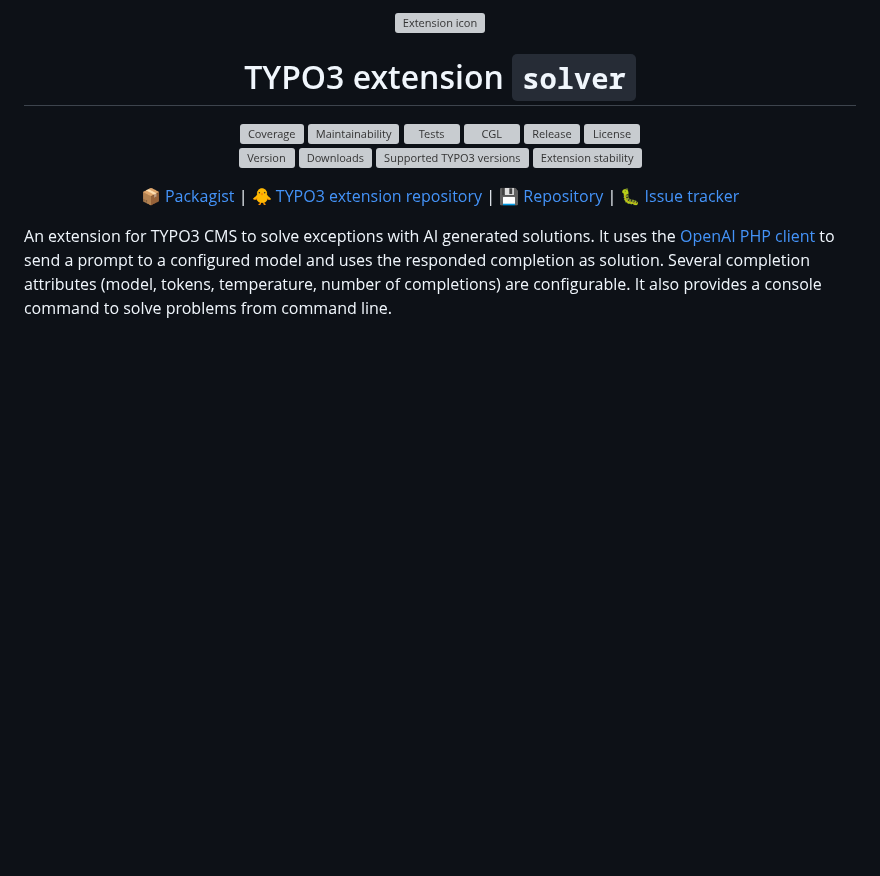
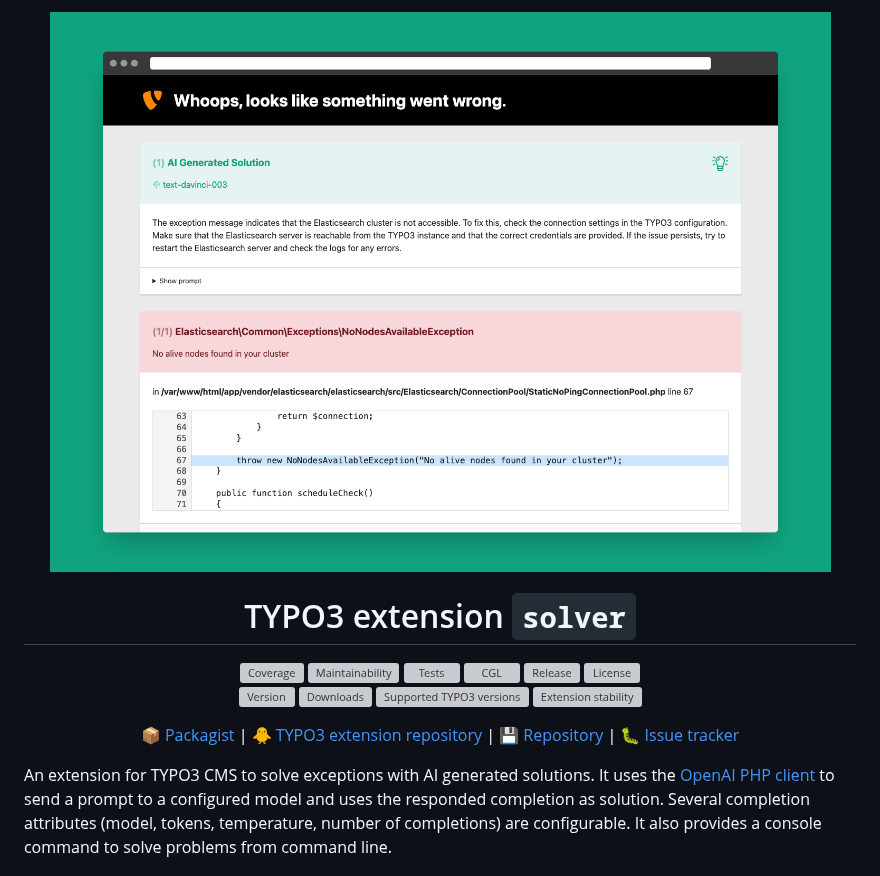
Before and after one commit to eliashaeussler/typo3-solver, a Markdown page: README.md, the part around the change. Drawn GitHub-style; pictures changed too: Documentation/Images/Screenshots/ErrorPage.png (added); blank space fills up the shorter version; grey boxes are pictures that could not be loaded.

Commit message:
[DOCS] Add screenshot to README

```diff
--- a/README.md
+++ b/README.md
@@ -1,6 +1,6 @@
 <div align="center">
 
-![Extension icon](Resources/Public/Icons/Extension.svg)
+![Error page screenshot](Documentation/Images/Screenshots/ErrorPage.png)
 
 # TYPO3 extension `solver`
 
```
